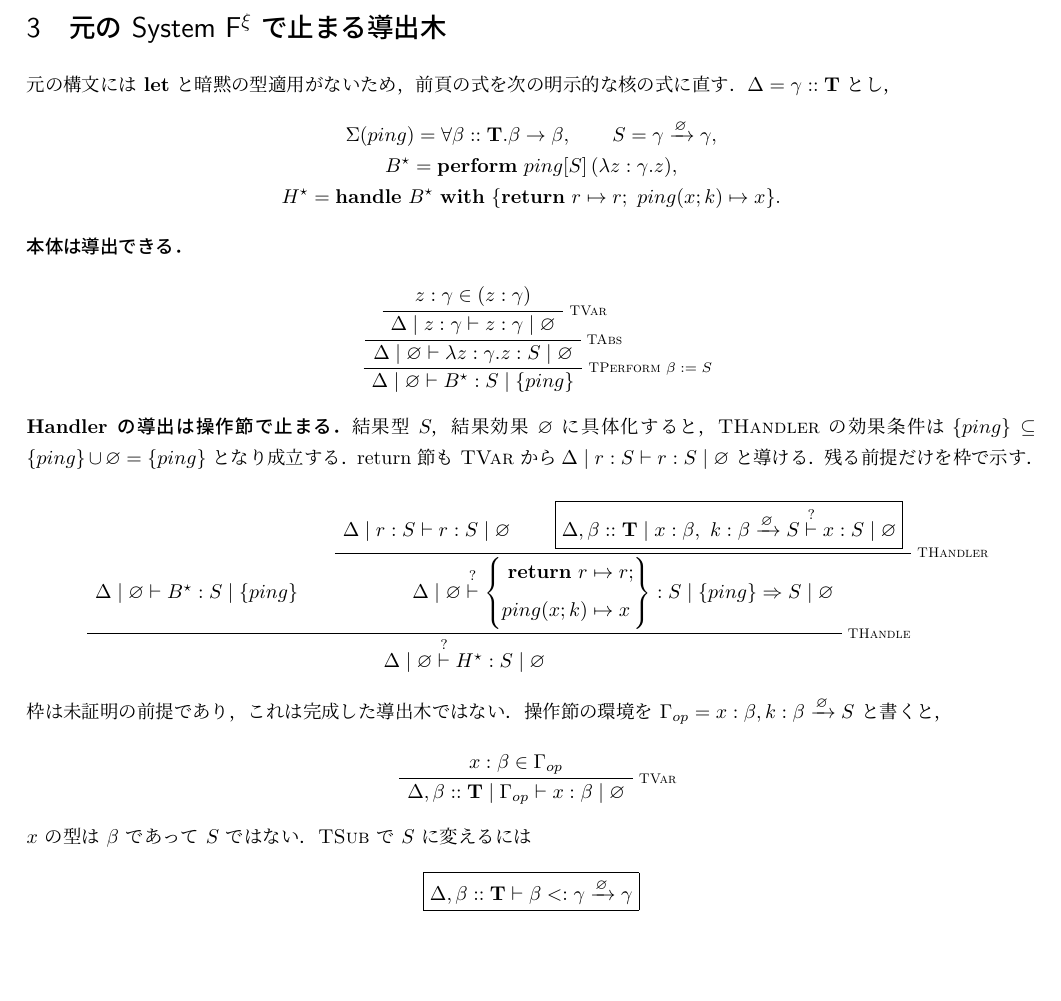
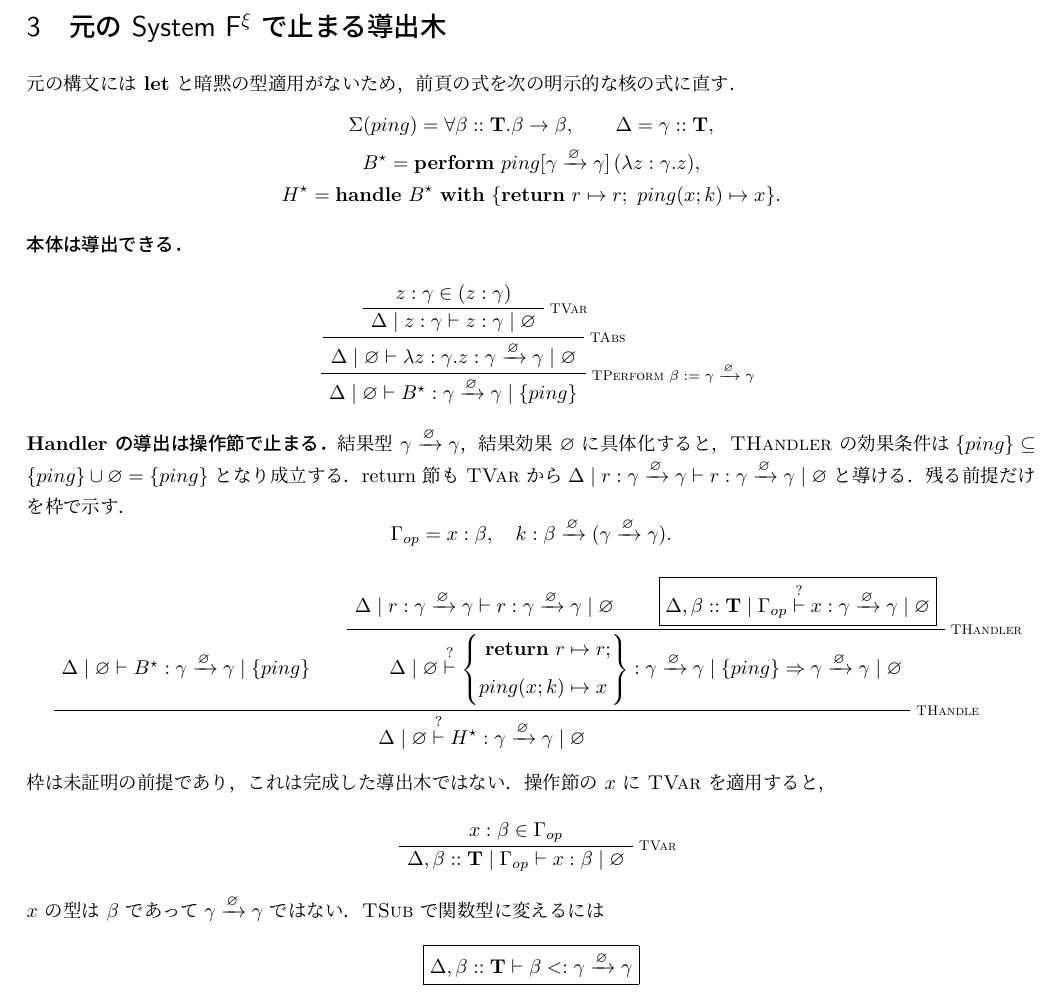
Before and after one commit to kadu-v/lean-ehmx, a LaTeX document (tex/ehmx/rules.tex): part of page 7 of 7, cut so that both start at the same text, the shorter picture padded with empty space. The pictures show the PDF file output/pdf/ehmx-formal-spec-review.pdf that the author committed with the source.

Commit message:
Expand identity function type in derivation

```diff
--- a/tex/ehmx/rules.tex
+++ b/tex/ehmx/rules.tex
@@ -510,12 +510,13 @@ $\forall\beta.\beta=a$ は生成されない．
 \clearpage
 \section{元の System F$^{\xi}$ で止まる導出木}
 元の構文には \textbf{let} と暗黙の型適用がないため，前頁の式を
-次の明示的な核の式に直す．$\Delta=\gamma::\mathbf T$ とし，
+次の明示的な核の式に直す．
 \[
 \begin{gathered}
 \Sigma(ping)=\forall\beta::\mathbf T.\beta\to\beta,
-\qquad S=\arr{\gamma}{\varnothing}{\gamma},\\
-B^\star=\mathbf{perform}\ ping[S]\,(\lambda z:\gamma.z),\\
+\qquad \Delta=\gamma::\mathbf T,\\
+B^\star=\mathbf{perform}\ ping[\arr{\gamma}{\varnothing}{\gamma}]
+  \, (\lambda z:\gamma.z),\\
 H^\star=\mathbf{handle}\ B^\star\ \mathbf{with}\
 \{\mathbf{return}\ r\mapsto r;\ ping(x;k)\mapsto x\}.
 \end{gathered}
@@ -527,6 +528,3 @@ H^\star=\mathbf{handle}\ B^\star\ \mathbf{with}\
 \RightLabel{\scriptsize\textsc{TVar}}
 \UnaryInfC{$\Delta\mid z:\gamma\vdash z:\gamma\mid\varnothing$}
 \RightLabel{\scriptsize\textsc{TAbs}}
-\UnaryInfC{$\Delta\mid\varnothing\vdash\lambda z:\gamma.z:S\mid\varnothing$}
-\RightLabel{\scriptsize\textsc{TPerform} $\beta:=S$}
-\UnaryInfC{$\Delta\mid\varnothing\vdash B^\star:S\mid\{ping\}$}
@@ -533,13 +535,18 @@ H^\star=\mathbf{handle}\ B^\star\ \mathbf{with}\
+\UnaryInfC{$\Delta\mid\varnothing\vdash B^\star:
+  \arr{\gamma}{\varnothing}{\gamma}\mid\{ping\}$}
 \end{prooftree}
 
 \noindent\textbf{Handler の導出は操作節で止まる．}
-結果型 $S$，結果効果 $\varnothing$ に具体化すると，
+結果型 $\arr{\gamma}{\varnothing}{\gamma}$，
+結果効果 $\varnothing$ に具体化すると，
 \textsc{THandler} の効果条件は
 $\{ping\}\subseteq\{ping\}\cup\varnothing=\{ping\}$ となり成立する．
 return 節も \textsc{TVar} から
-$\Delta\mid r:S\vdash r:S\mid\varnothing$ と導ける．
+$\Delta\mid r:\arr{\gamma}{\varnothing}{\gamma}
+\vdash r:\arr{\gamma}{\varnothing}{\gamma}\mid\varnothing$ と導ける．
 残る前提だけを枠で示す．
+\[
+\Gamma_{op}=x:\beta,\quad
+k:\arr{\beta}{\varnothing}{(\arr{\gamma}{\varnothing}{\gamma})}.
+\]
 \begin{prooftree}
-\AxiomC{$\Delta\mid\varnothing\vdash B^\star:S\mid\{ping\}$}
-\AxiomC{$\Delta\mid r:S\vdash r:S\mid\varnothing$}
-\AxiomC{$\boxed{\Delta,\beta::\mathbf T\mid
@@ -555,9 +568,9 @@ $\Delta\mid r:S\vdash r:S\mid\varnothing$ と導ける．
 \RightLabel{\scriptsize\textsc{THandle}}
 \BinaryInfC{$\Delta\mid\varnothing\overset{?}{\vdash}
-  H^\star:S\mid\varnothing$}
+  H^\star:\arr{\gamma}{\varnothing}{\gamma}\mid\varnothing$}
 \end{prooftree}
 枠は未証明の前提であり，これは完成した導出木ではない．
-操作節の環境を $\Gamma_{op}=x:\beta,k:\arr{\beta}{\varnothing}{S}$ と書くと，
+操作節の $x$ に \textsc{TVar} を適用すると，
 \begin{prooftree}
 \AxiomC{$x:\beta\in\Gamma_{op}$}
 \RightLabel{\scriptsize\textsc{TVar}}
@@ -565,14 +578,15 @@ $\Delta\mid r:S\vdash r:S\mid\varnothing$ と導ける．
   \vdash x:\beta\mid\varnothing$}
 \end{prooftree}
 \noindent
-$x$ の型は $\beta$ であって $S$ ではない．
-\textsc{TSub} で $S$ に変えるには
+$x$ の型は $\beta$ であって
+$\arr{\gamma}{\varnothing}{\gamma}$ ではない．
+\textsc{TSub} で関数型に変えるには
 \[
 \boxed{\Delta,\beta::\mathbf T\vdash
   \beta<:\arr{\gamma}{\varnothing}{\gamma}}
 \]
 が必要だが，元の部分型規則は型変数に対して反射律
-$\beta<:\beta$ しか与えず，外側で固定した $S$ には導けない．
+$\beta<:\beta$ しか与えず，外側で固定した関数型には導けない．
 結果型を別の外側の型 $R$ に変えても $\beta<:R$ が必要になる．
 効果 $\varnothing\subseteq\epsilon_o$ は障害ではない．
 したがって $H^\star$ には元の System F$^{\xi}$ の
```
Also changed, not shown: output/pdf/ehmx-formal-spec-review.pdf, tex/ehmx/rules.tex (16 more changed lines).
